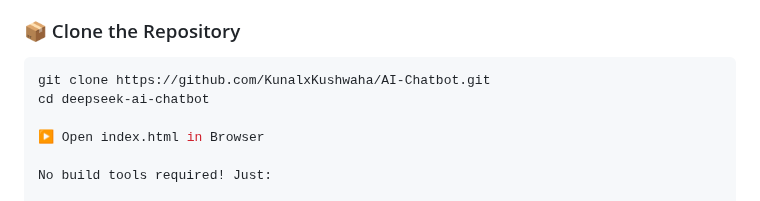
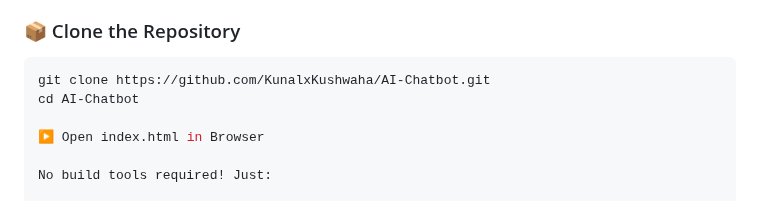
Before and after one commit to KunalxKushwaha/AI-ChatBot, a Markdown page: README.md, the part around the change. Drawn GitHub-style.

````diff
--- a/README.md
+++ b/README.md
@@ -67,7 +67,7 @@ You can plug in a real **DeepSeek API** or simulate replies using static `JSON`.
 
 ```bash
 git clone https://github.com/KunalxKushwaha/AI-Chatbot.git
-cd deepseek-ai-chatbot
+cd AI-Chatbot
 
 ▶️ Open index.html in Browser
 
````
